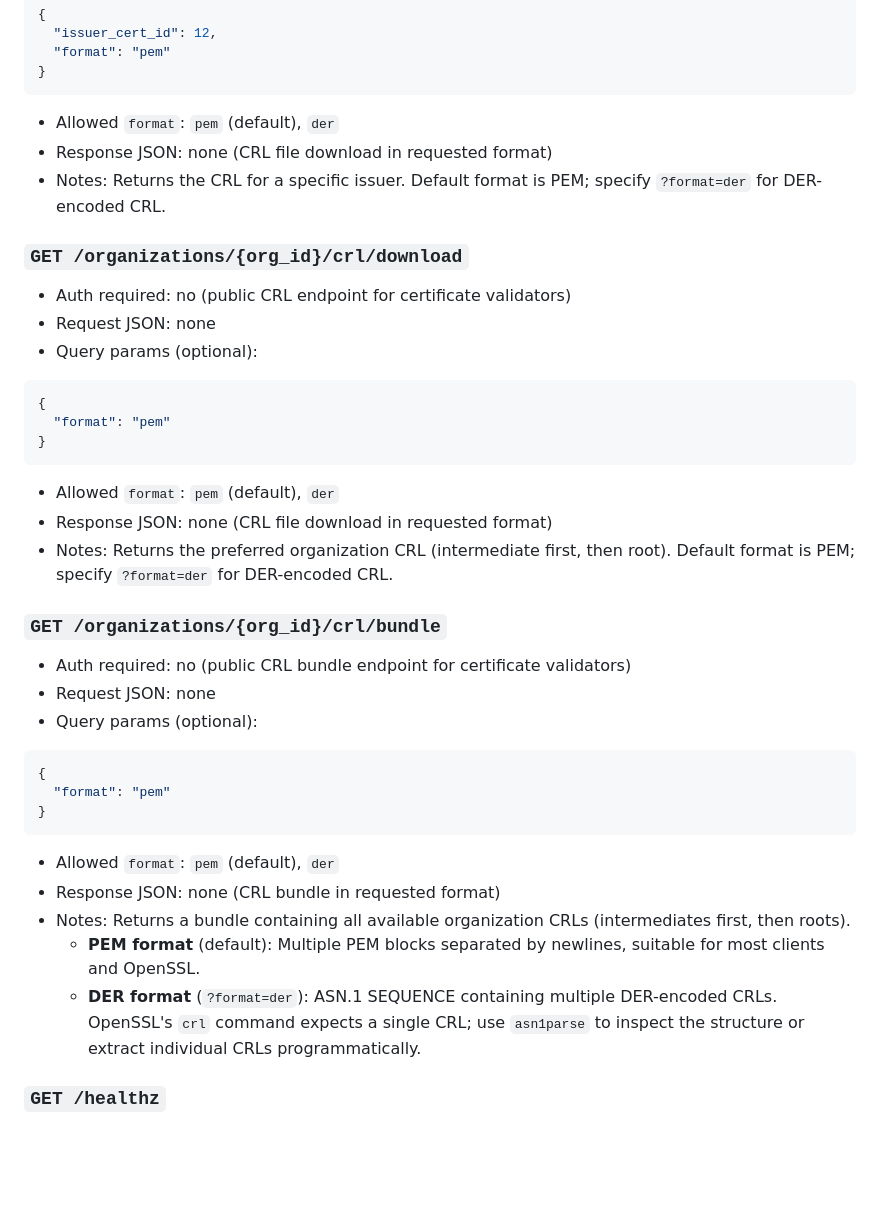
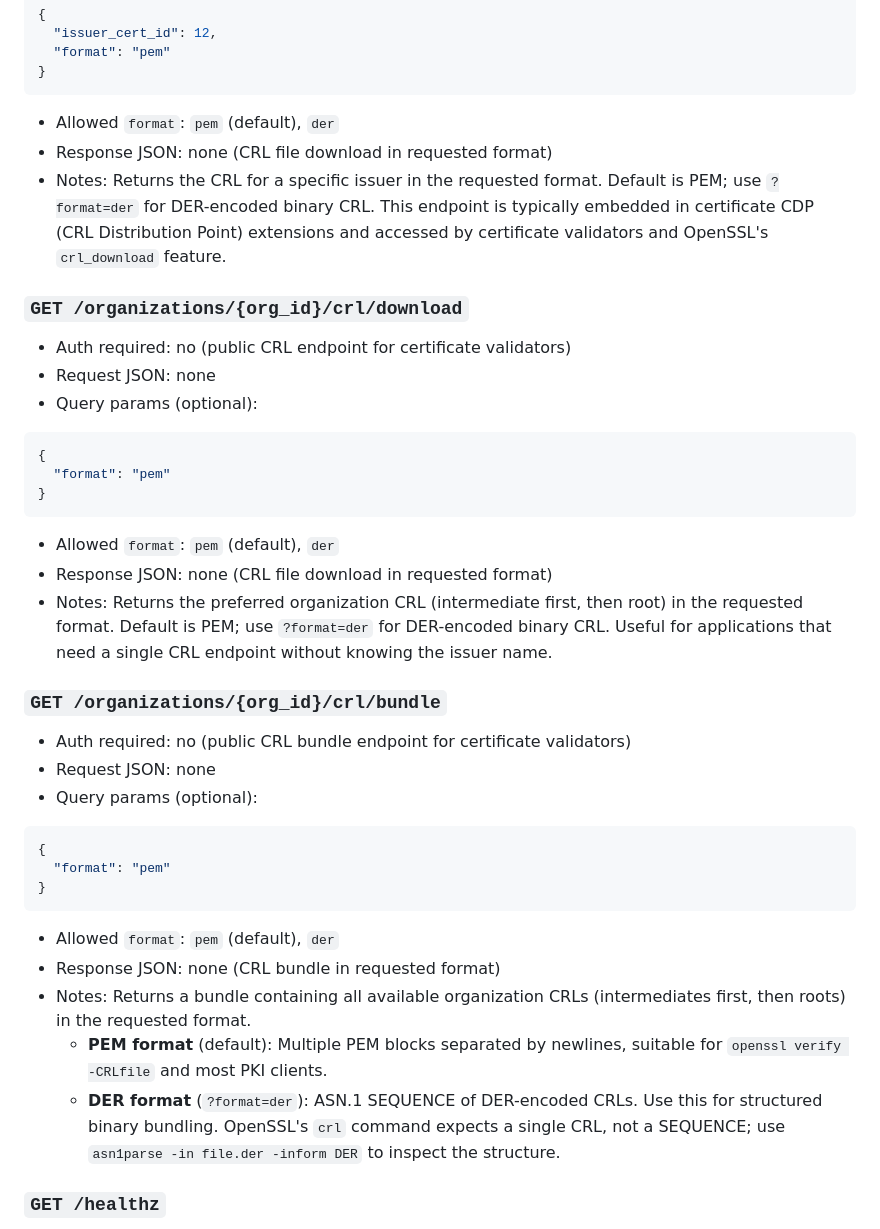
Before and after one commit to entr0-pi/pki-certificates, a Markdown page: docs/ROUTES.md, the part around the change. GitHub-like rendering; blank space fills up the shorter version.

````diff
--- a/docs/ROUTES.md
+++ b/docs/ROUTES.md
@@ -378,7 +378,7 @@ Legend: `✓` allowed, `-` denied, `public` no auth required.
 ```
 - Allowed `format`: `pem` (default), `der`
 - Response JSON: none (CRL file download in requested format)
-- Notes: Returns the CRL for a specific issuer. Default format is PEM; specify `?format=der` for DER-encoded CRL.
+- Notes: Returns the CRL for a specific issuer in the requested format. Default is PEM; use `?format=der` for DER-encoded binary CRL. This endpoint is typically embedded in certificate CDP (CRL Distribution Point) extensions and accessed by certificate validators and OpenSSL's `crl_download` feature.
 
 ### `GET /organizations/{org_id}/crl/download`
 - Auth required: no (public CRL endpoint for certificate validators)
@@ -391,7 +391,7 @@ Legend: `✓` allowed, `-` denied, `public` no auth required.
 ```
 - Allowed `format`: `pem` (default), `der`
 - Response JSON: none (CRL file download in requested format)
-- Notes: Returns the preferred organization CRL (intermediate first, then root). Default format is PEM; specify `?format=der` for DER-encoded CRL.
+- Notes: Returns the preferred organization CRL (intermediate first, then root) in the requested format. Default is PEM; use `?format=der` for DER-encoded binary CRL. Useful for applications that need a single CRL endpoint without knowing the issuer name.
 
 ### `GET /organizations/{org_id}/crl/bundle`
 - Auth required: no (public CRL bundle endpoint for certificate validators)
@@ -404,9 +404,9 @@ Legend: `✓` allowed, `-` denied, `public` no auth required.
 ```
 - Allowed `format`: `pem` (default), `der`
 - Response JSON: none (CRL bundle in requested format)
-- Notes: Returns a bundle containing all available organization CRLs (intermediates first, then roots).
-  - **PEM format** (default): Multiple PEM blocks separated by newlines, suitable for most clients and OpenSSL.
-  - **DER format** (`?format=der`): ASN.1 SEQUENCE containing multiple DER-encoded CRLs. OpenSSL's `crl` command expects a single CRL; use `asn1parse` to inspect the structure or extract individual CRLs programmatically.
+- Notes: Returns a bundle containing all available organization CRLs (intermediates first, then roots) in the requested format.
+  - **PEM format** (default): Multiple PEM blocks separated by newlines, suitable for `openssl verify -CRLfile` and most PKI clients.
+  - **DER format** (`?format=der`): ASN.1 SEQUENCE of DER-encoded CRLs. Use this for structured binary bundling. OpenSSL's `crl` command expects a single CRL, not a SEQUENCE; use `asn1parse -in file.der -inform DER` to inspect the structure.
 
 ### `GET /healthz`
 - Auth required: no
````
